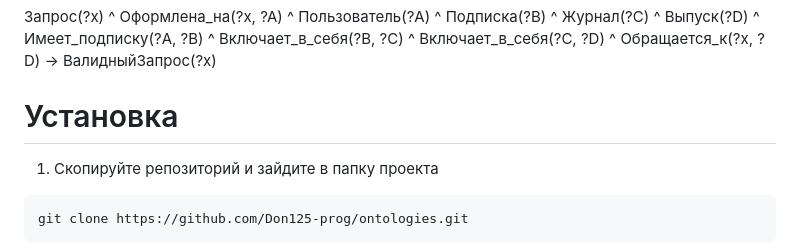
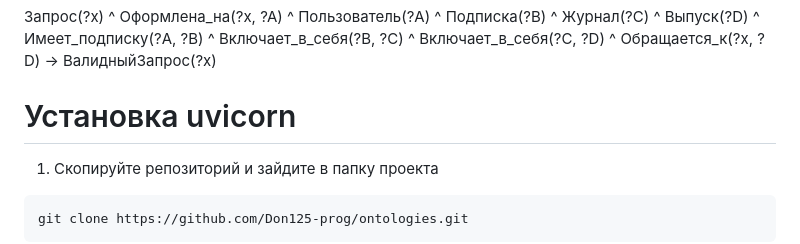
Before and after one commit to Don125-prog/ontologies, a Markdown page: task4/README.md, the part around the change. Drawn GitHub-style.

````diff
--- a/task4/README.md
+++ b/task4/README.md
@@ -43,7 +43,7 @@
 ^ Включает_в_себя(?C, ?D)
 ^ Обращается_к(?x, ?D) -> ВалидныйЗапрос(?x)
 
-# Установка
+# Установка uvicorn
 1) Скопируйте репозиторий и зайдите в папку проекта
 ```sh
 git clone https://github.com/Don125-prog/ontologies.git
````
